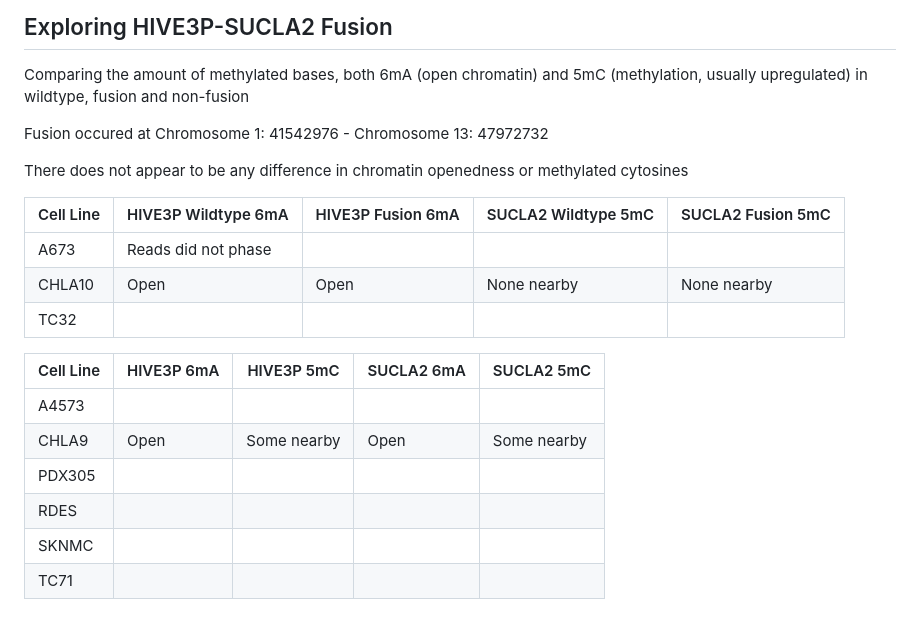
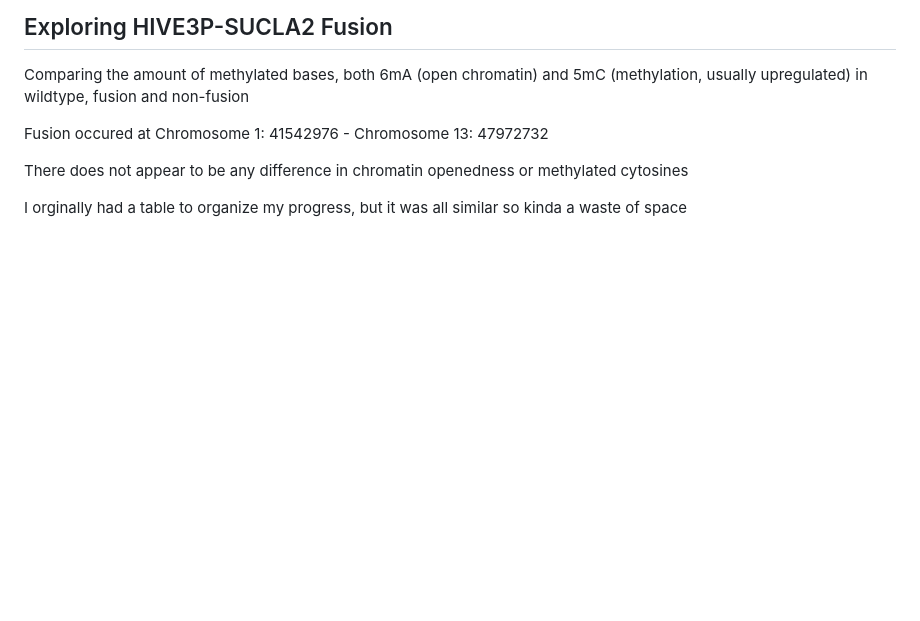
Before and after one commit to j0shkramer/EwsProject, a Markdown page: Notebooks/notebook-josh.md, the part around the change. Drawn GitHub-style; blank space fills up the shorter version.

Commit message:
fixed some stuff

```diff
--- a/Notebooks/notebook-josh.md
+++ b/Notebooks/notebook-josh.md
@@ -679,18 +679,4 @@ Fusion occured at Chromosome 1: 41542976 - Chromosome 13: 47972732
 
 There does not appear to be any difference in chromatin openedness or methylated cytosines
 
-| Cell Line | HIVE3P Wildtype 6mA | HIVE3P Fusion 6mA | SUCLA2 Wildtype 5mC | SUCLA2 Fusion 5mC |
-| --------- | ------------ | ---------- | ------------ | ---------- |
-| A673      | Reads did not phase |            |              |            |
-| CHLA10    | Open | Open | None nearby | None nearby |
-| TC32      |              |            |              |            |
-
-
-| Cell Line | HIVE3P 6mA | HIVE3P 5mC | SUCLA2 6mA | SUCLA2 5mC |
-| --------- | ---------- | ---------- | ---------- | ---------- |
-| A4573     |            |            |            |            |
-| CHLA9     | Open | Some nearby | Open | Some nearby |
-| PDX305    |            |            |            |            |
-| RDES      |            |            |            |            |
-| SKNMC     |            |            |            |            |
-| TC71      |            |            |            |            |
+I orginally had a table to organize my progress, but it was all similar so kinda a waste of space
```
